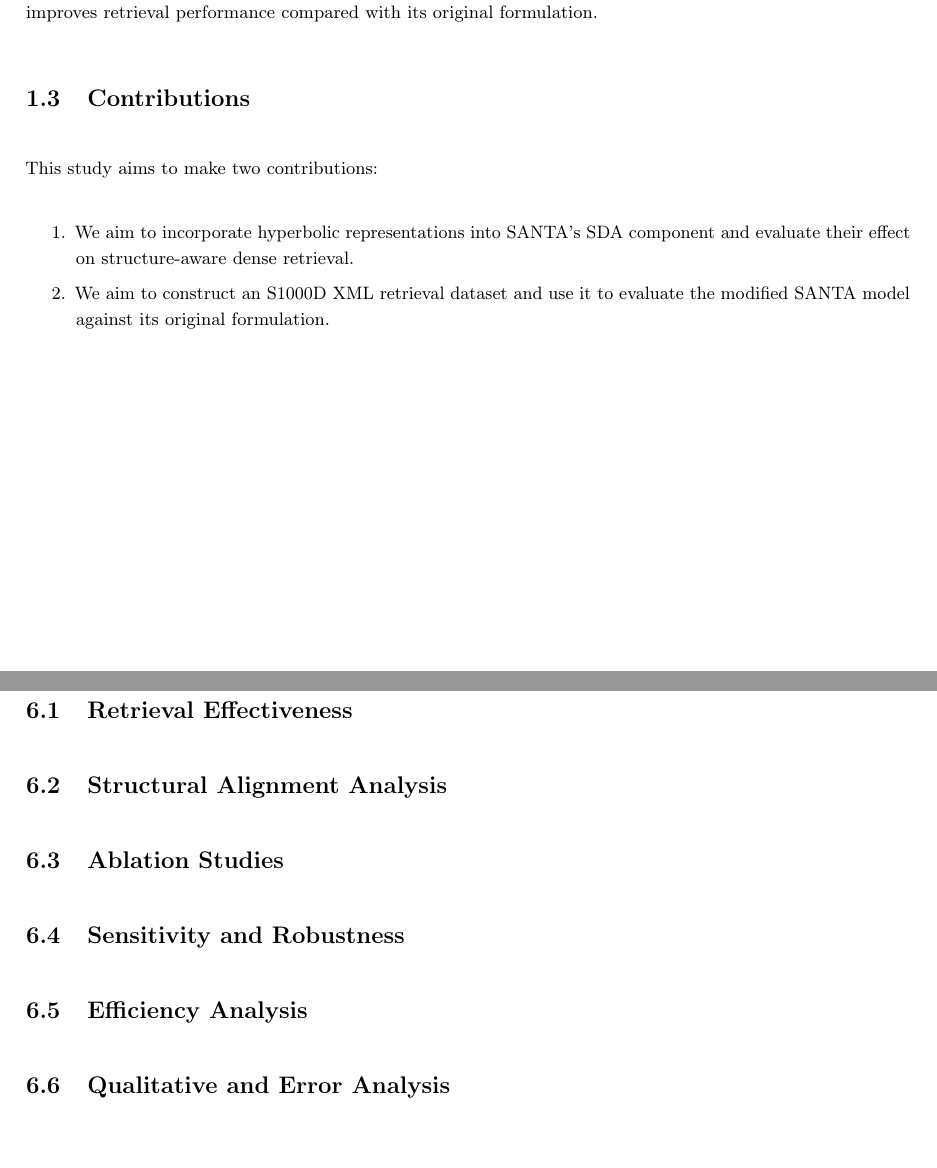
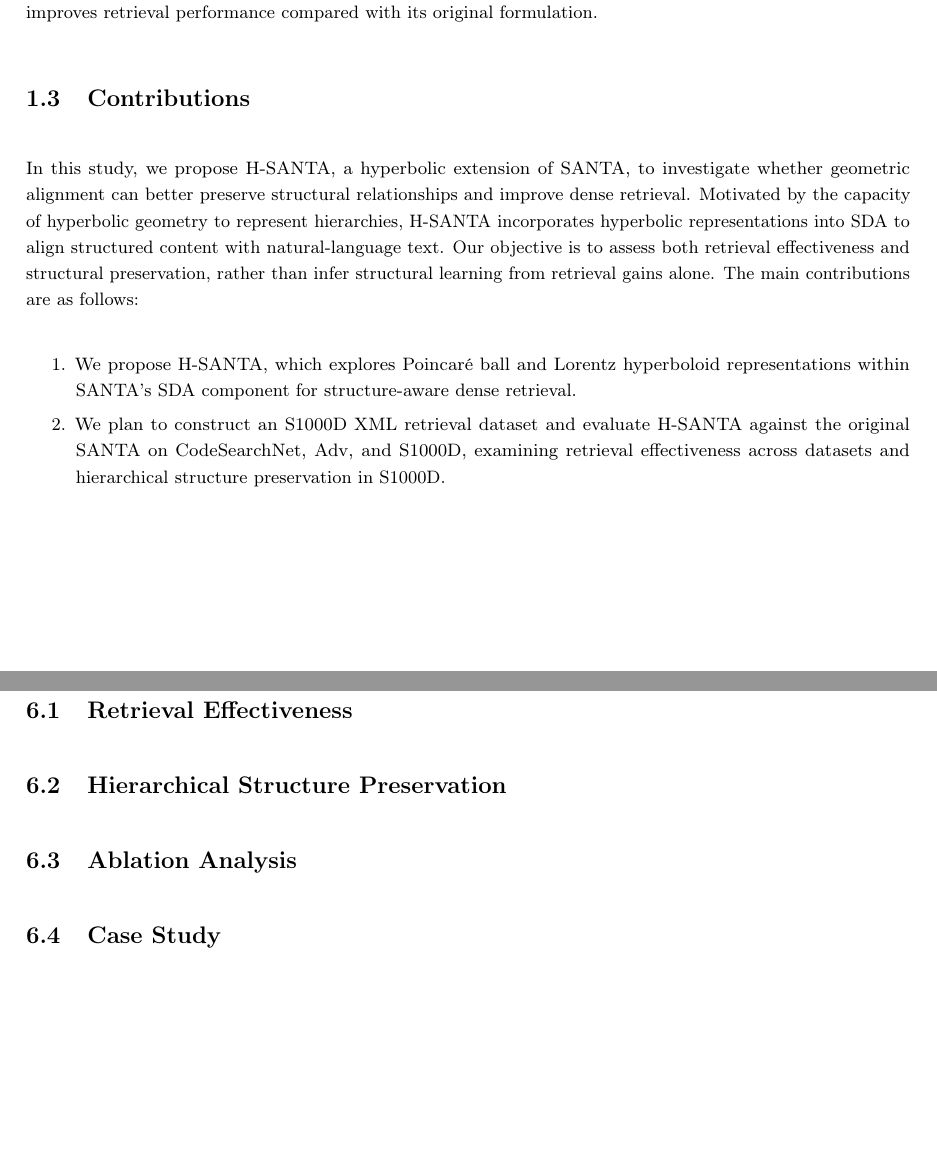
Before and after one commit to owen198/H-SANTA, a LaTeX paper (manuscript/main.tex, which reads manuscript/section/01_introduction_v1.tex, manuscript/section/06_results_v1.tex): two parts of pages 2 and 9 of 12, joined at a grey line, cut so that both start at the same text, the shorter picture padded with empty space. Compiled offline with pdfLaTeX.

Commit message:
Refine H-SANTA contributions and experimental scope

```diff
--- a/manuscript/section/01_introduction_v1.tex
+++ b/manuscript/section/01_introduction_v1.tex
@@ -12,9 +12,9 @@ From a geometric perspective, Poincar\'e embeddings provide a means of jointly r
 Hyperbolic geometry provides a framework for representing hierarchical relationships through models such as the Poincar\'e ball and the Lorentz hyperboloid~\cite{nickel2018learning}. An important development in machine learning was the work of Nickel and Kiela~\cite{nickel2017poincare}, who demonstrated that Poincar\'e embeddings could capture hierarchy and similarity in low-dimensional representations, with favorable results on taxonomy reconstruction and link prediction. These findings suggest that representation geometry can support the learning of hierarchical structure. More recently, HypRAG applied Lorentz-based representations to dense retrieval for retrieval-augmented generation, using geometry-aware pooling to preserve hierarchical information when aggregating token representations into document embeddings~\cite{madhu2026hyprag}. Its evaluations on MTEB and RAGBench reported improvements over the evaluated Euclidean baselines in embedding quality and in context and answer relevance, providing evidence for the practical value of hyperbolic representations in retrieval settings. For structure-aware dense retrieval, this motivates examining how hyperbolic geometry can complement the alignment between structured data and natural-language descriptions. Specifically, this study aims to incorporate hyperbolic representations into the Structured Data Alignment (SDA) component of SANTA~\cite{li2023structure} and evaluate whether this geometric choice improves retrieval performance compared with its original formulation.
 
 \subsection{Contributions}
-% Provisional contributions: revise against the final method and empirical evidence.
-This study aims to make two contributions:
+% Revise the evaluation claims against the completed experiments.
+In this study, we propose H-SANTA, a hyperbolic extension of SANTA, to investigate whether geometric alignment can better preserve structural relationships and improve dense retrieval. Motivated by the capacity of hyperbolic geometry to represent hierarchies, H-SANTA incorporates hyperbolic representations into SDA to align structured content with natural-language text. Our objective is to assess both retrieval effectiveness and structural preservation, rather than infer structural learning from retrieval gains alone. The main contributions are as follows:
 \begin{enumerate}
-    \item We aim to incorporate hyperbolic representations into SANTA's SDA component and evaluate their effect on structure-aware dense retrieval.
-    \item We aim to construct an S1000D XML retrieval dataset and use it to evaluate the modified SANTA model against its original formulation.
+    \item We propose H-SANTA, which explores Poincar\'e ball and Lorentz hyperboloid representations within SANTA's SDA component for structure-aware dense retrieval.
+    \item We plan to construct an S1000D XML retrieval dataset and evaluate H-SANTA against the original SANTA on CodeSearchNet, Adv, and S1000D, examining retrieval effectiveness across datasets and hierarchical structure preservation in S1000D.
 \end{enumerate}
--- a/manuscript/section/06_results_v1.tex
+++ b/manuscript/section/06_results_v1.tex
@@ -1,22 +1,21 @@
 \newpage
 
-\section{Results and Analysis}
+\section{Experimental Results and Analysis}
 \label{sec:06_results}
 
 \subsection{Retrieval Effectiveness}
-% Report primary retrieval results against the baselines; do not insert hypothetical findings.
+% Compare original SANTA, Poincare SDA, and Lorentz SDA on CodeSearchNet, Adv, and S1000D.
+% Follow the established evaluation protocols and report uncertainty across random seeds.
+% Report measured results only; do not insert hypothetical findings.
 
-\subsection{Structural Alignment Analysis}
-% Test whether the representations preserve the structural properties defined earlier.
+\subsection{Hierarchical Structure Preservation}
+% Evaluate parent--child and ancestor--descendant relationships in held-out S1000D data.
+% Distinguish relational proximity from hierarchy direction and compare structural and retrieval outcomes.
 
-\subsection{Ablation Studies}
-% Isolate contributions of geometry, structure, and alignment under comparable conditions.
+\subsection{Ablation Analysis}
+% Isolate geometric alignment effects while controlling encoders, supervision, negative samples, and training budgets.
+% Examine curvature and intrinsic dimension with consistent representation scales and validation-based tuning.
 
-\subsection{Sensitivity and Robustness}
-% Assess relevant parameter choices and robustness conditions supported by the study design.
-
-\subsection{Efficiency Analysis}
-% Compare training and inference costs, memory use, and retrieval latency.
-
-\subsection{Qualitative and Error Analysis}
-% Use representative cases and failure cases to explain quantitative findings.
+\subsection{Case Study}
+% Compare representative successes and failures, showing retrieved content and its position in the XML hierarchy.
+% Explain whether observed errors concern semantic relevance, structural relationships, or both.
```
Also changed, not shown: manuscript/section/04_method_v1.tex (+2 -2 lines), manuscript/section/05_experimental_setup_v1.tex (+1 -1 lines), manuscript/section/abstract_v1.tex (+1 -1 lines), README.md, manuscript/main.pdf.
